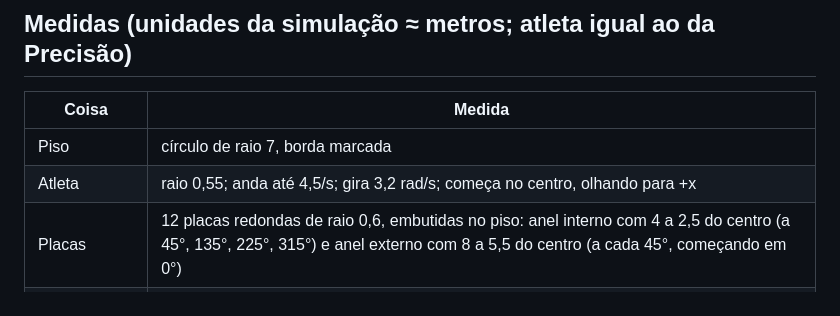
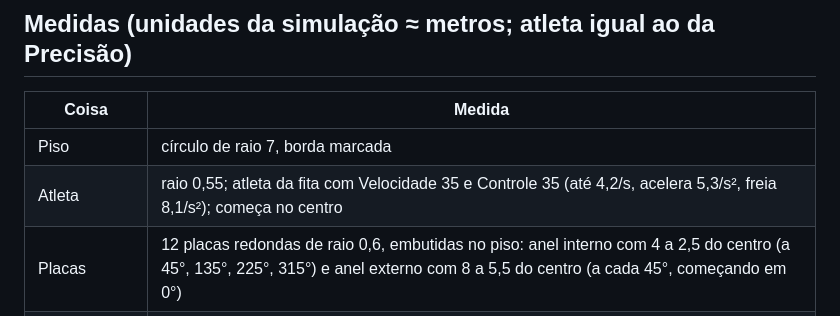
Before and after one commit to SavioCastellar/trainyard, a Markdown page: docs/atividades/velocidade.md, the part around the change. GitHub-like rendering.

Commit message:
Ficha da Velocidade: números do atleta da fita
Co-Authored-By: Claude Opus 5.5 <noreply@anthropic.com>
Claude-Session: https://claude.ai/code/session_012T7bRtTZkyaMWTdptCBQpo

```diff
--- a/docs/atividades/velocidade.md
+++ b/docs/atividades/velocidade.md
@@ -46,7 +46,7 @@ Domínios **medidos** no treino (2026-10-16; a média das últimas 300 tentativa
 | Coisa | Medida |
 |---|---|
 | Piso | círculo de raio 7, borda marcada |
-| Atleta | raio 0,55; anda até 4,5/s; gira 3,2 rad/s; começa no centro, olhando para +x |
+| Atleta | raio 0,55; atleta da fita com Velocidade 35 e Controle 35 (até 4,2/s, acelera 5,3/s², freia 8,1/s²); começa no centro |
 | Placas | 12 placas redondas de raio 0,6, embutidas no piso: anel interno com 4 a 2,5 do centro (a 45°, 135°, 225°, 315°) e anel externo com 8 a 5,5 do centro (a cada 45°, começando em 0°) |
 | Pisar | o centro do atleta entra no círculo da placa |
 | Sequência | depois que uma verde é pisada ou apaga, a próxima acende 0,4 s depois, numa placa diferente (sorteada pela semente) |
```
